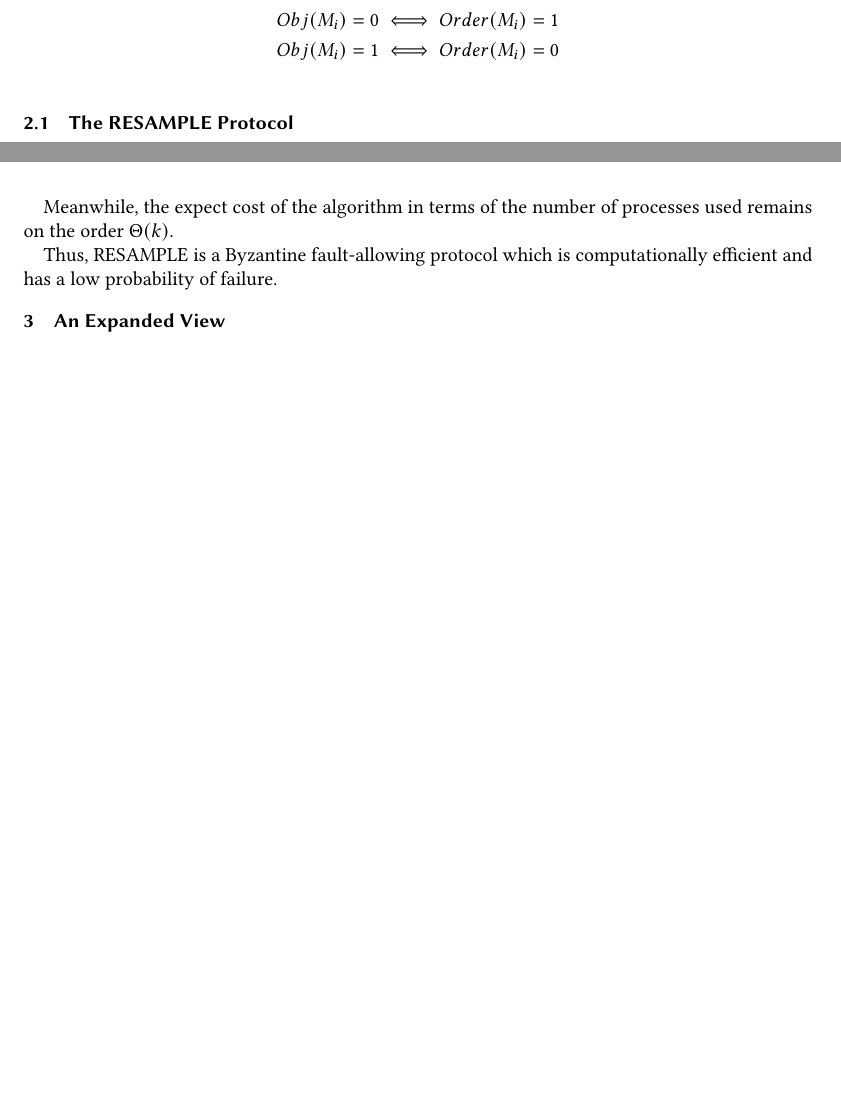
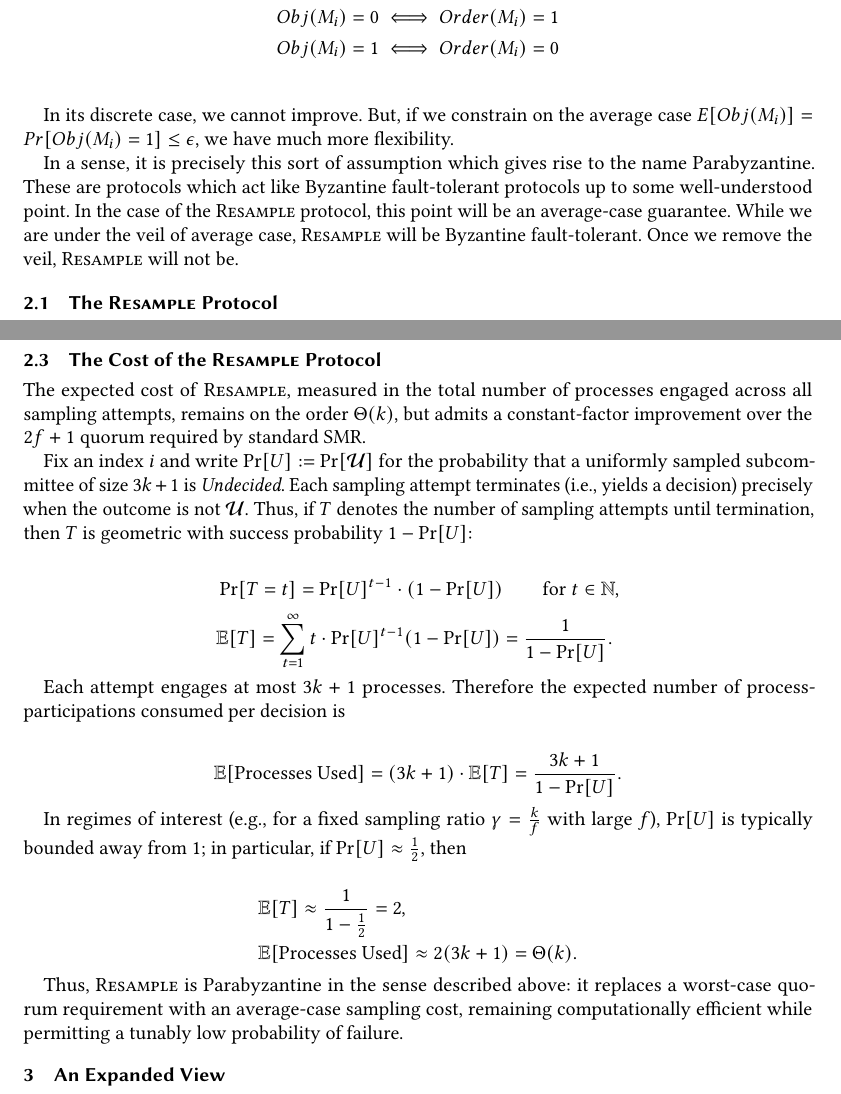
Before and after one commit to ramate-io/bfa, a LaTeX paper (papers/memo/main.tex): two parts of pages 3 and 6 of 6 before the commit and two parts of pages 4 and 7 of 7 after it, joined at a grey line, cut so that both start at the same text, the shorter picture padded with empty space. Compiled offline with pdfLaTeX.

```diff
--- a/papers/memo/main.tex
+++ b/papers/memo/main.tex
@@ -303,9 +309,13 @@
   &Obj(M_i) =  1 \iff Order(M_i) = 0\\
 \end{flalign*}
 
-\subsection{The RESAMPLE Protocol}
+In its discrete case, we cannot improve. But, if we constrain on the average case $E[Obj(M_i)] = Pr[Obj(M_i) = 1] \leq \epsilon$, we have much more flexibility.
 
-We define the following Byzantine fault-allowing protocol $\text{RESAMPLE}$:
+In a sense, it is precisely this sort of assumption which gives rise to the name Parabyzantine. These are protocols which act like Byzantine fault-tolerant protocols up to some well-understood point. In the case of the \textsc{Resample} protocol, this point will be an average-case guarantee. While we are under the veil of average case, \textsc{Resample} will be Byzantine fault-tolerant. Once we remove the veil, \textsc{Resample} will not be.
+
+\subsection{The \textsc{Resample} Protocol}
+
+We define the following Byzantine fault-allowing protocol $\text{\textsc{Resample}}$:
 
 \begin{itemize}
   \item For a given index, $i$ on $M$, pick a random subcommittee $K_i \subseteq P$ s.t. $|K_i| = 3k + 1$.
@@ -413,13 +430,35 @@
   &\lim_{f \to \infty} \Pr[C](\gamma, f) = 0 \forall \gamma \in (0, 1) \\
 \end{flalign*}
 
+\subsection{The Cost of the \textsc{Resample} Protocol}
 
+The expected cost of \textsc{Resample}, measured in the total number of processes engaged across all sampling attempts, remains on the order $\Theta(k)$, but admits a constant-factor improvement over the $2f+1$ quorum required by standard SMR.
 
+Fix an index $i$ and write $\Pr[U] := \Pr[\mathcal{U}]$ for the probability that a uniformly sampled subcommittee of size $3k+1$ is \emph{Undecided}. Each sampling attempt terminates (i.e., yields a decision) precisely when the outcome is not $\mathcal{U}$. Thus, if $T$ denotes the number of sampling attempts until termination, then $T$ is geometric with success probability $1-\Pr[U]$:
 
-Meanwhile, the expect cost of the algorithm in terms of the number of processes used remains on the order $\Theta(k)$.
+\begin{flalign*}
+  &\Pr[T = t] = \Pr[U]^{t-1}\cdot (1-\Pr[U]) \qquad \text{for } t \in \mathbb{N},\\
+  &\mathbb{E}[T]
+    = \sum_{t=1}^{\infty} t \cdot \Pr[U]^{t-1}(1-\Pr[U])
+    = \frac{1}{1-\Pr[U]}.
+\end{flalign*}
 
+Each attempt engages at most $3k+1$ processes. Therefore the expected number of process-participations consumed per decision is
 
-Thus, RESAMPLE is a Byzantine fault-allowing protocol which is computationally efficient and has a low probability of failure.
+\begin{flalign*}
+  &\mathbb{E}[\text{Processes Used}]
+    = (3k+1)\cdot \mathbb{E}[T]
+    = \frac{3k+1}{1-\Pr[U]}.
+\end{flalign*}
+
+In regimes of interest (e.g., for a fixed sampling ratio $\gamma=\tfrac{k}{f}$ with large $f$), $\Pr[U]$ is typically bounded away from $1$; in particular, if $\Pr[U]\approx \tfrac{1}{2}$, then
+
+\begin{flalign*}
+  &\mathbb{E}[T] \approx \frac{1}{1-\frac{1}{2}} = 2,\\
+  &\mathbb{E}[\text{Processes Used}] \approx 2(3k+1) = \Theta(k).
+\end{flalign*}
+
+Thus, \textsc{Resample} is Parabyzantine in the sense described above: it replaces a worst-case quorum requirement with an average-case sampling cost, remaining computationally efficient while permitting a tunably low probability of failure.
 
 \section{An Expanded View}
 
```
Also changed, not shown: papers/memo/figures/pr_bad.png (added), papers/memo/main.pdf, papers/memo/main.tex (49 more changed lines), 3 other files.
